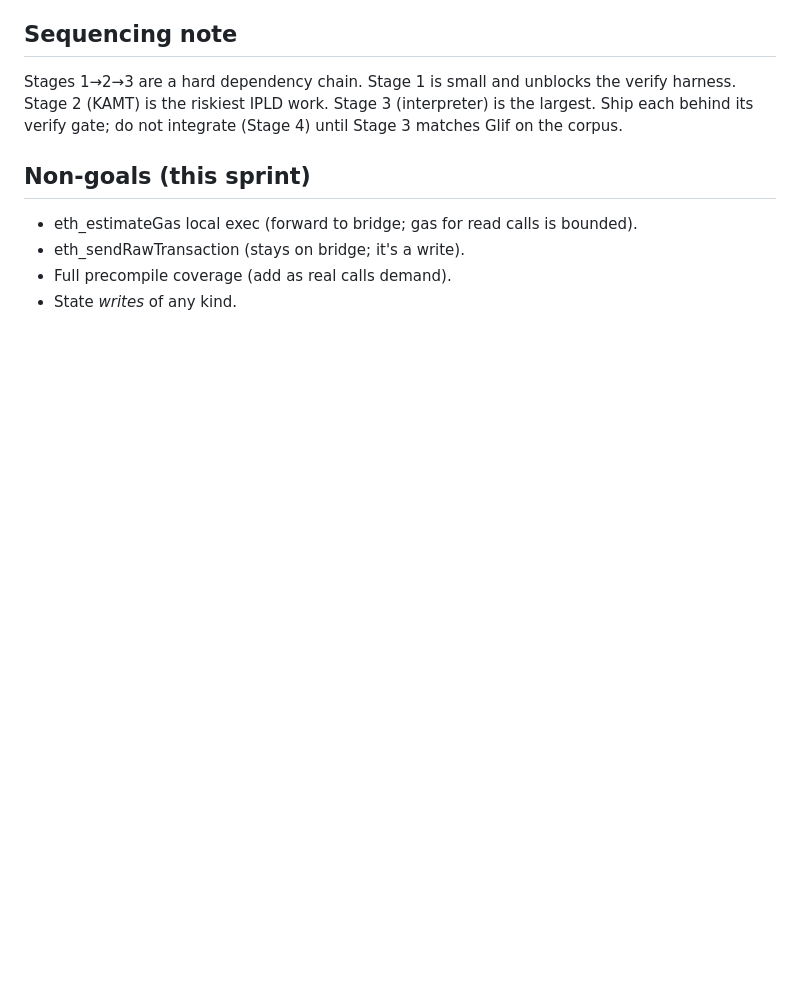
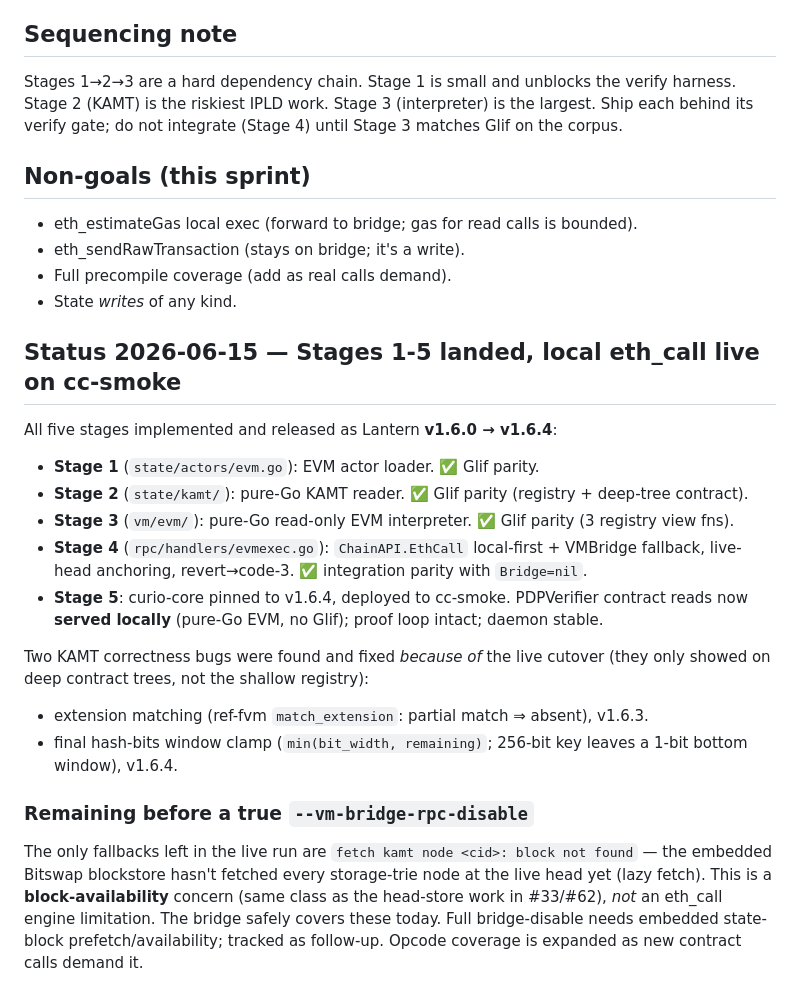
Before and after one commit to Reiers/lantern, a Markdown page: docs/issues/0003-PART-B-IMPLEMENTATION-PLAN.md, the part around the change. GitHub-like rendering; blank space fills up the shorter version.

Commit message:
docs(lantern#43): record Stages 1-5 landed + cutover findings + remaining block-availability work

```diff
--- a/docs/issues/0003-PART-B-IMPLEMENTATION-PLAN.md
+++ b/docs/issues/0003-PART-B-IMPLEMENTATION-PLAN.md
@@ -100,3 +100,30 @@ until Stage 3 matches Glif on the corpus.
 - eth_sendRawTransaction (stays on bridge; it's a write).
 - Full precompile coverage (add as real calls demand).
 - State *writes* of any kind.
+
+## Status 2026-06-15 — Stages 1-5 landed, local eth_call live on cc-smoke
+
+All five stages implemented and released as Lantern **v1.6.0 → v1.6.4**:
+
+- **Stage 1** (`state/actors/evm.go`): EVM actor loader. ✅ Glif parity.
+- **Stage 2** (`state/kamt/`): pure-Go KAMT reader. ✅ Glif parity (registry + deep-tree contract).
+- **Stage 3** (`vm/evm/`): pure-Go read-only EVM interpreter. ✅ Glif parity (3 registry view fns).
+- **Stage 4** (`rpc/handlers/evmexec.go`): `ChainAPI.EthCall` local-first + VMBridge fallback,
+  live-head anchoring, revert→code-3. ✅ integration parity with `Bridge=nil`.
+- **Stage 5**: curio-core pinned to v1.6.4, deployed to cc-smoke. PDPVerifier contract
+  reads now **served locally** (pure-Go EVM, no Glif); proof loop intact; daemon stable.
+
+Two KAMT correctness bugs were found and fixed *because of* the live cutover (they only
+showed on deep contract trees, not the shallow registry):
+- extension matching (ref-fvm `match_extension`: partial match ⇒ absent), v1.6.3.
+- final hash-bits window clamp (`min(bit_width, remaining)`; 256-bit key leaves a 1-bit
+  bottom window), v1.6.4.
+
+### Remaining before a true `--vm-bridge-rpc-disable`
+
+The only fallbacks left in the live run are `fetch kamt node <cid>: block not found` —
+the embedded Bitswap blockstore hasn't fetched every storage-trie node at the live head
+yet (lazy fetch). This is a **block-availability** concern (same class as the head-store
+work in #33/#62), *not* an eth_call engine limitation. The bridge safely covers these
+today. Full bridge-disable needs embedded state-block prefetch/availability; tracked as
+follow-up. Opcode coverage is expanded as new contract calls demand it.
```
